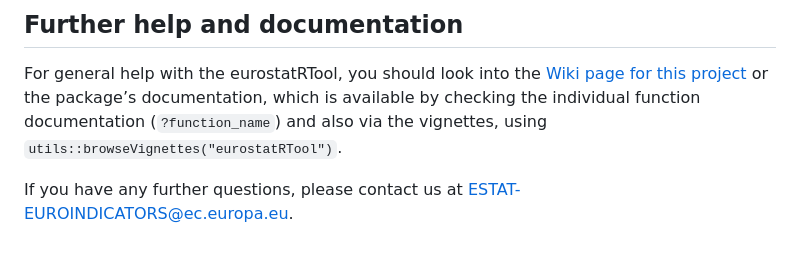
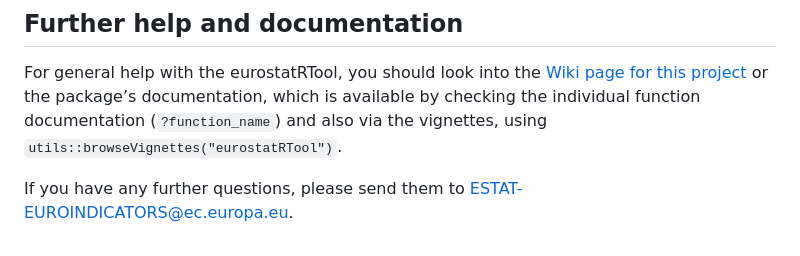
Before and after one commit to eurostat/eurostatRTool, a Markdown page: README.md, the part around the change printed below. GitHub-like rendering.

```diff
--- a/README.md
+++ b/README.md
@@ -88,4 +88,4 @@ For general help with the eurostatRTool, you should look into the [Wiki page for
 or the package’s documentation, which is available by checking the individual
 function documentation (`?function_name`) and also via the vignettes, using `utils::browseVignettes("eurostatRTool")`.
 
-If you have any further questions, please contact us at [ESTAT-EUROINDICATORS@ec.europa.eu](mailto:ESTAT-EUROINDICATORS@ec.europa.eu).
+If you have any further questions, please send them to [ESTAT-EUROINDICATORS@ec.europa.eu](mailto:ESTAT-EUROINDICATORS@ec.europa.eu).
```
Also changed, not shown: other parts of README.md (+3 -3 lines).
